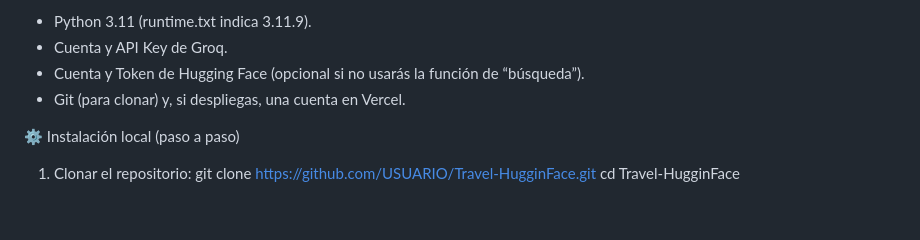
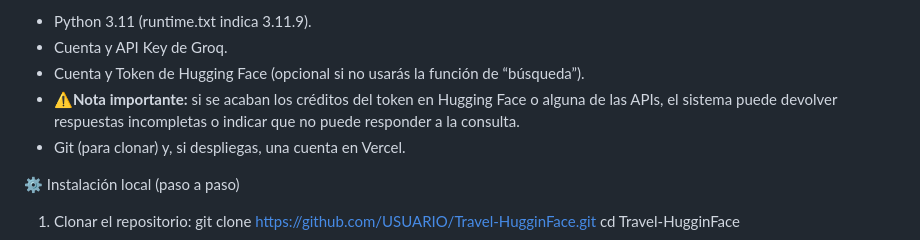
Before and after one commit to JuliiizLargo/Travel-HugginFace, a Markdown page: README.md, the part around the change. Rendered like a GitHub page; blank space fills up the shorter version.

```diff
--- a/README.md
+++ b/README.md
@@ -36,6 +36,7 @@ Estructura esperada:
 - Python 3.11 (runtime.txt indica 3.11.9).
 - Cuenta y API Key de Groq.
 - Cuenta y Token de Hugging Face (opcional si no usarás la función de “búsqueda”).
+- ⚠️**Nota importante:** si se acaban los créditos del token en Hugging Face o alguna de las APIs, el sistema puede devolver respuestas incompletas o indicar que no puede responder a la consulta.
 - Git (para clonar) y, si despliegas, una cuenta en Vercel.
 
 ⚙️ Instalación local (paso a paso)
```
